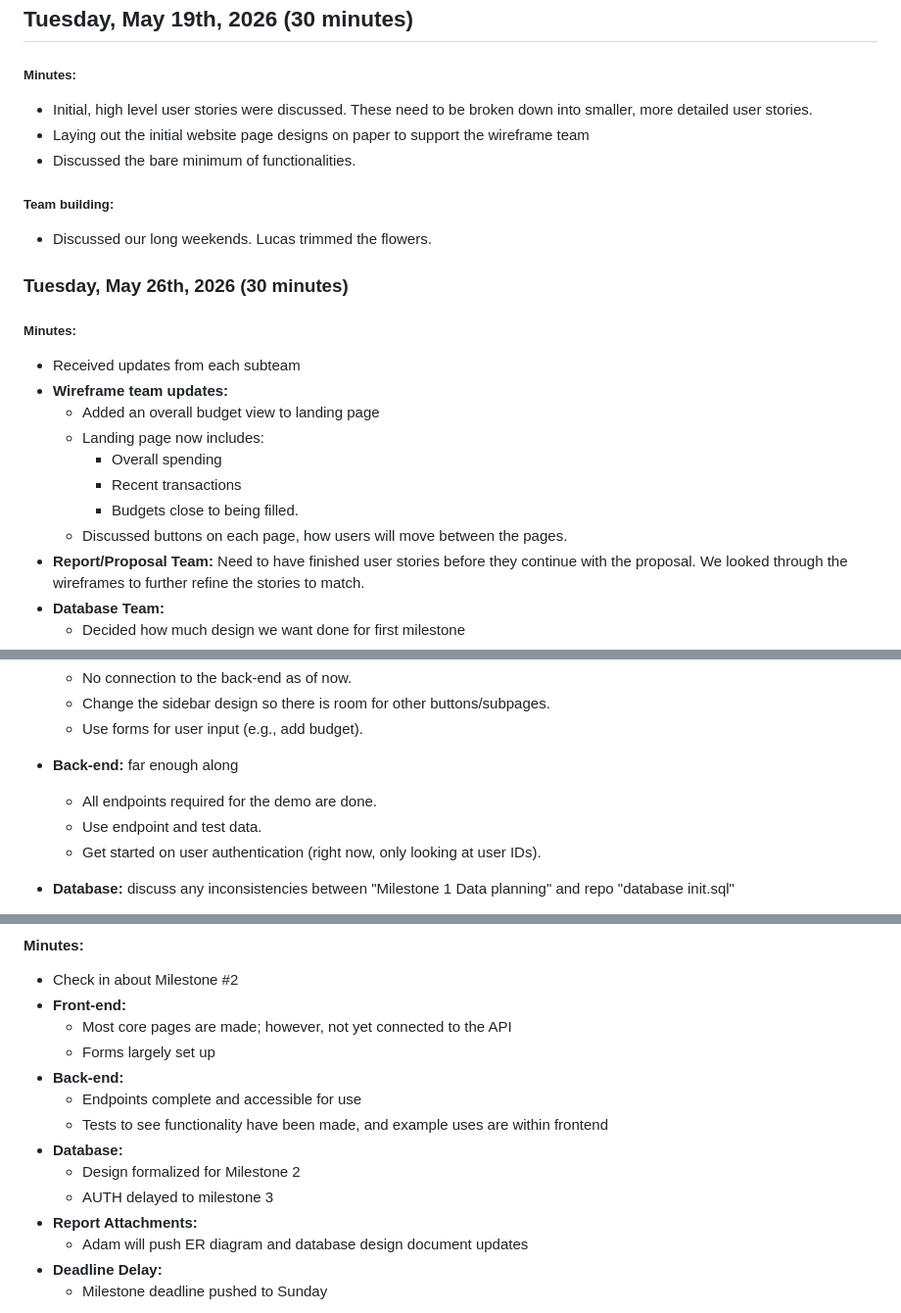
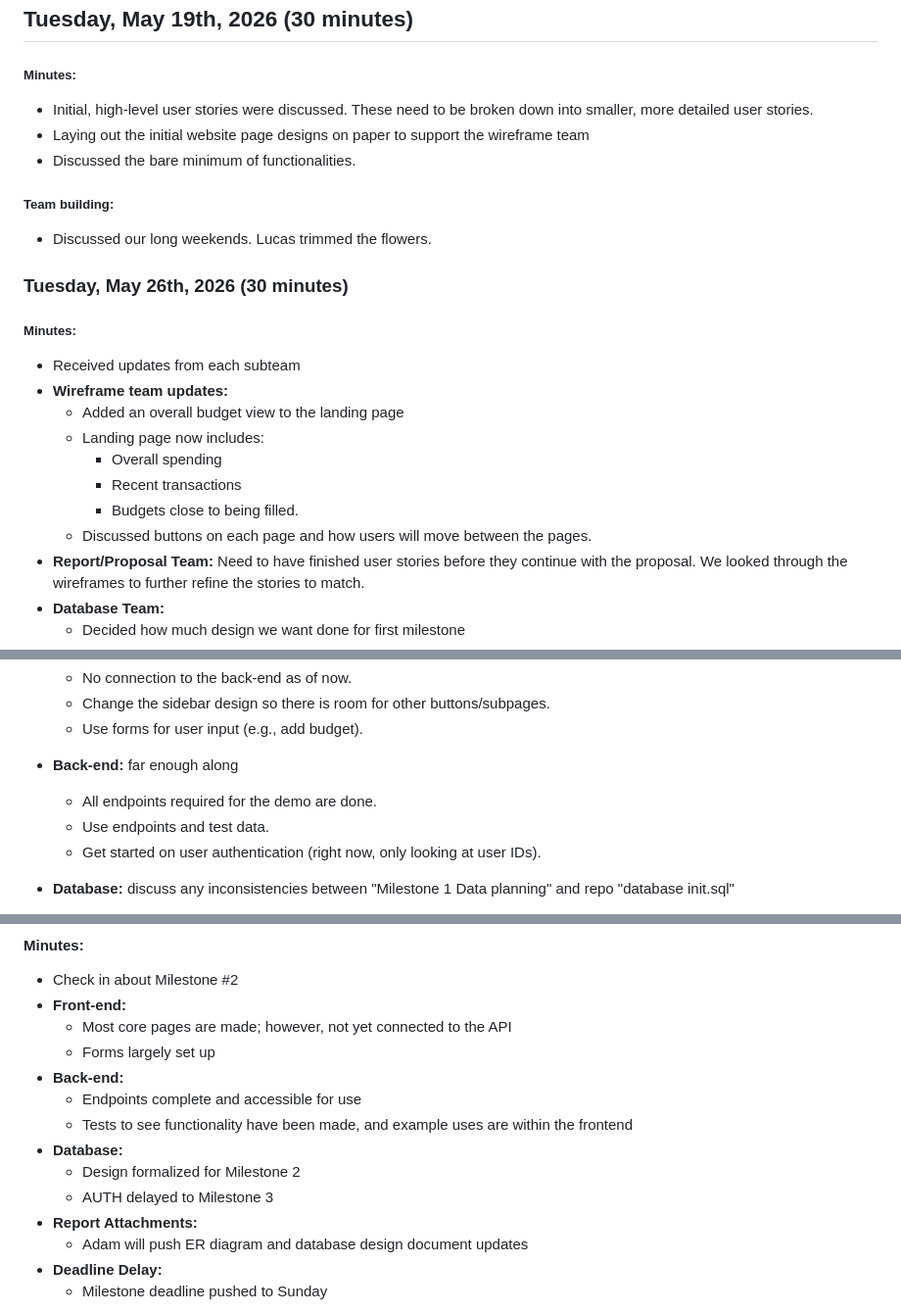
Before and after one commit to lduncan1712/CP476, a Markdown page: docs/WIKI.md, 3 parts joined by grey strips. Shown at 98% size. GitHub-like rendering.

```diff
--- a/docs/WIKI.md
+++ b/docs/WIKI.md
@@ -37,7 +37,7 @@ Our group has been meeting weekly after Tuesday class. The summary of these meet
 
 ## Tuesday, May 19th, 2026 (30 minutes)
 ##### Minutes:
-- Initial, high level user stories were discussed. These need to be broken down into smaller, more detailed user stories.
+- Initial, high-level user stories were discussed. These need to be broken down into smaller, more detailed user stories.
 - Laying out the initial website page designs on paper to support the wireframe team
 - Discussed the bare minimum of functionalities.
 ##### Team building:
@@ -47,12 +47,12 @@ Our group has been meeting weekly after Tuesday class. The summary of these meet
 ##### Minutes:
 - Received updates from each subteam
 - **Wireframe team updates:**
-    - Added an overall budget view to landing page
+    - Added an overall budget view to the landing page
     - Landing page now includes:
         - Overall spending
         - Recent transactions
         - Budgets close to being filled.
-    - Discussed buttons on each page, how users will move between the pages.
+    - Discussed buttons on each page and how users will move between the pages.
 - **Report/Proposal Team:**
   Need to have finished user stories before they continue with the proposal. We looked through the wireframes to further refine the stories to match.
 - **Database Team:**
@@ -98,7 +98,7 @@ Our group has been meeting weekly after Tuesday class. The summary of these meet
 	- Use forms for user input (e.g., add budget).
 - **Back-end:** far enough along
 	- All endpoints required for the demo are done.
-	- Use endpoint and test data.
+	- Use endpoints and test data.
 	- Get started on user authentication (right now, only looking at user IDs).
 - **Database:** discuss any inconsistencies between "Milestone 1 Data planning" and repo "database init.sql"
     - Discuss database schema quality & normalization - map out ER diagram.
@@ -121,10 +121,10 @@ Our group has been meeting weekly after Tuesday class. The summary of these meet
    	- Forms largely set up
 - **Back-end:**
 	- Endpoints complete and accessible for use
-   	- Tests to see functionality have been made, and example uses are within frontend
+   	- Tests to see functionality have been made, and example uses are within the frontend
 - **Database:**
   	- Design formalized for Milestone 2
-  	- AUTH delayed to milestone 3
+  	- AUTH delayed to Milestone 3
 - **Report Attachments:**
 	- Adam will push ER diagram and database design document updates
 - **Deadline Delay:**
```
Also changed, not shown: other parts of docs/WIKI.md (+3 -3 lines).
